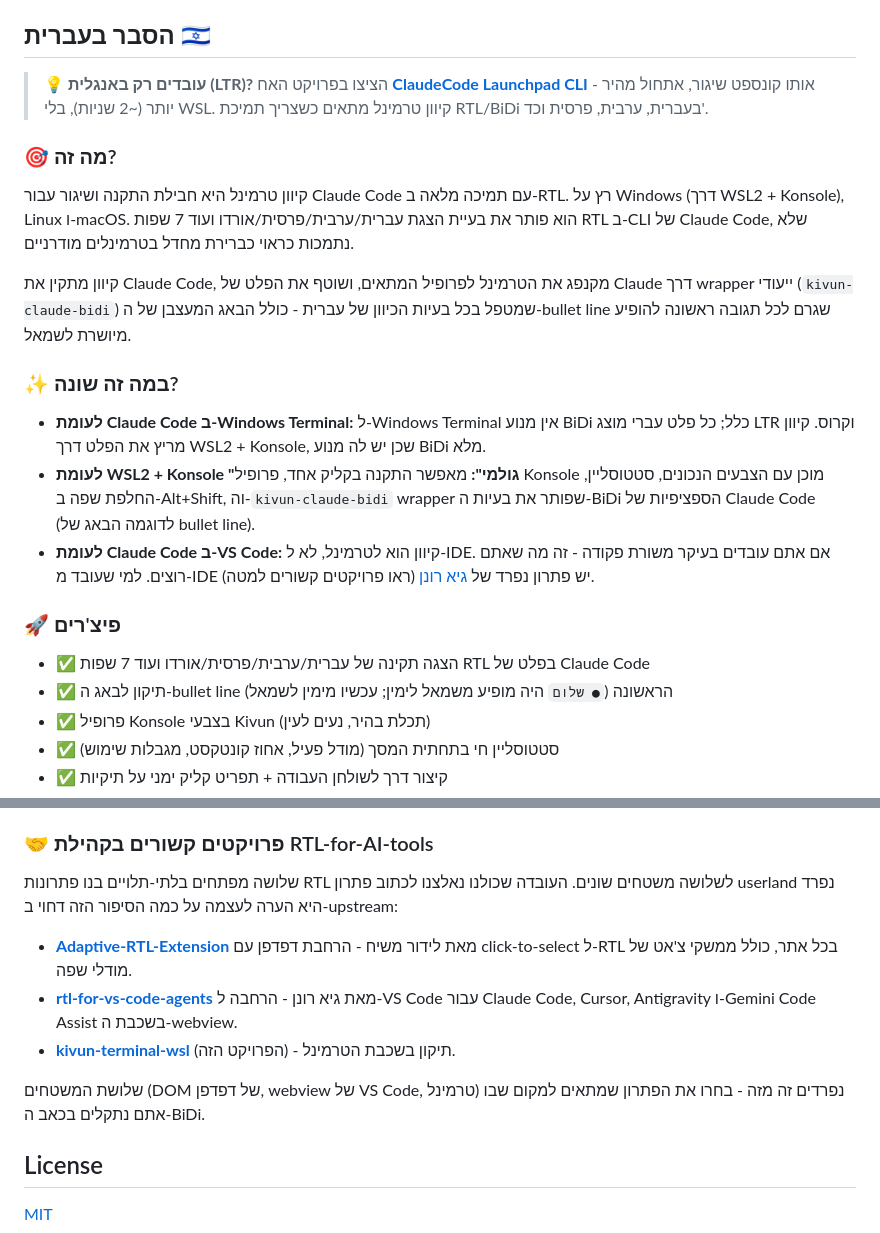
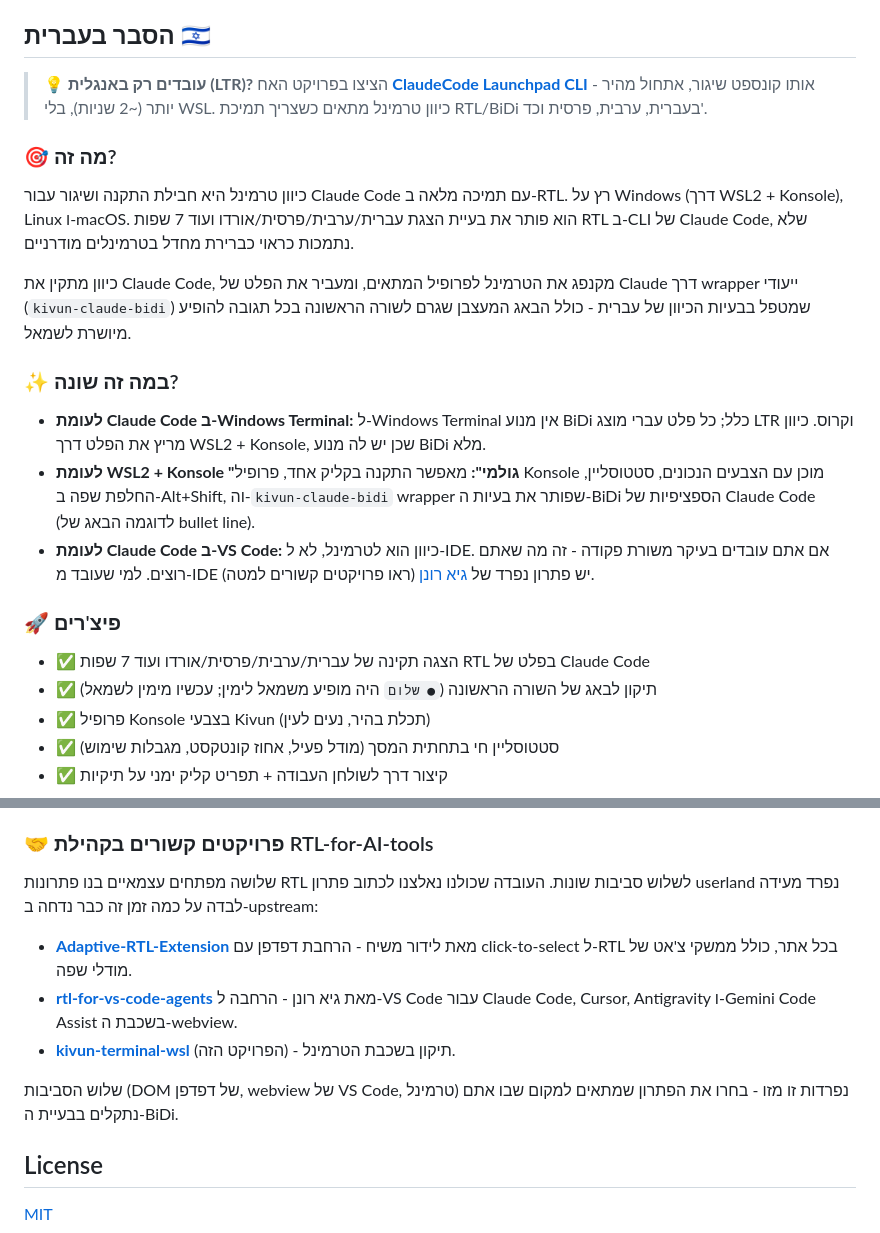
Before and after one commit to noambrand/kivun-terminal-wsl, a Markdown page: README.md, 2 parts joined by grey strips. Rendered like a GitHub page.

Commit message:
docs(readme): native-speaker review pass on Hebrew section
Five corrections from native-speaker review:

1. קיוון → כיוון  (correct spelling of the brand name in Hebrew prose)
2. "ושוטף את הפלט" → "ומעביר את הפלט"  (natural phrasing for "pipes
   the output"; "שוטף" literally means "flushes/washes" and was wrong)
3. "על כמה הסיפור הזה דחוי" → "על כמה זמן זה כבר נדחה"  (proper
   Hebrew construction for "how long this has been postponed";
   "דחוי" alone doesn't carry the time-overdue meaning)
4. "המשטחים" → "הסביבות"  ("surfaces/platforms" doesn't fit the
   software-stack context in Hebrew; "סביבות" — environments — is
   the right word)
5. "כאב ה-BiDi" → "בעיית ה-BiDi"  (the literal translation of "BiDi
   pain" was awkward; "בעיית" — problem — reads naturally)

Also dropped the two REVIEW_HE markers since the phrases they flagged
are now reviewed and corrected.

```diff
--- a/README.md
+++ b/README.md
@@ -199,24 +199,24 @@ The three surfaces (browser DOM, VS Code webview, terminal) are disjoint — pic
 
 ## הסבר בעברית 🇮🇱
 
-> 💡 **עובדים רק באנגלית (LTR)?** הציצו בפרויקט האח **[ClaudeCode Launchpad CLI](https://github.com/noambrand/kivun-terminal)** - אותו קונספט שיגור, אתחול מהיר יותר (~2 שניות), בלי WSL. קיוון טרמינל מתאים כשצריך תמיכת RTL/BiDi בעברית, ערבית, פרסית וכד'.
+> 💡 **עובדים רק באנגלית (LTR)?** הציצו בפרויקט האח **[ClaudeCode Launchpad CLI](https://github.com/noambrand/kivun-terminal)** - אותו קונספט שיגור, אתחול מהיר יותר (~2 שניות), בלי WSL. כיוון טרמינל מתאים כשצריך תמיכת RTL/BiDi בעברית, ערבית, פרסית וכד'.
 
 ### 🎯 מה זה?
 
-קיוון טרמינל היא חבילת התקנה ושיגור עבור Claude Code עם תמיכה מלאה ב-RTL. רץ על Windows (דרך WSL2 + Konsole), Linux ו-macOS. הוא פותר את בעיית הצגת עברית/ערבית/פרסית/אורדו ועוד 7 שפות RTL ב-CLI של Claude Code, שלא נתמכות כראוי כברירת מחדל בטרמינלים מודרניים.
+כיוון טרמינל היא חבילת התקנה ושיגור עבור Claude Code עם תמיכה מלאה ב-RTL. רץ על Windows (דרך WSL2 + Konsole), Linux ו-macOS. הוא פותר את בעיית הצגת עברית/ערבית/פרסית/אורדו ועוד 7 שפות RTL ב-CLI של Claude Code, שלא נתמכות כראוי כברירת מחדל בטרמינלים מודרניים.
 
-קיוון מתקין את Claude Code, מקנפג את הטרמינל לפרופיל המתאים, ושוטף את הפלט של Claude דרך wrapper ייעודי (`kivun-claude-bidi`) שמטפל בכל בעיות הכיוון של עברית - כולל הבאג המעצבן של ה-bullet line שגרם לכל תגובה ראשונה להופיע מיושרת לשמאל. <!-- REVIEW_HE -->
+כיוון מתקין את Claude Code, מקנפג את הטרמינל לפרופיל המתאים, ומעביר את הפלט של Claude דרך wrapper ייעודי (`kivun-claude-bidi`) שמטפל בבעיות הכיוון של עברית - כולל הבאג המעצבן שגרם לשורה הראשונה בכל תגובה להופיע מיושרת לשמאל.
 
 ### ✨ במה זה שונה?
 
-- **לעומת Claude Code ב-Windows Terminal:** ל-Windows Terminal אין מנוע BiDi כלל; כל פלט עברי מוצג LTR וקרוס. קיוון מריץ את הפלט דרך WSL2 + Konsole, שכן יש לה מנוע BiDi מלא.
+- **לעומת Claude Code ב-Windows Terminal:** ל-Windows Terminal אין מנוע BiDi כלל; כל פלט עברי מוצג LTR וקרוס. כיוון מריץ את הפלט דרך WSL2 + Konsole, שכן יש לה מנוע BiDi מלא.
 - **לעומת WSL2 + Konsole "גולמי":** מאפשר התקנה בקליק אחד, פרופיל Konsole מוכן עם הצבעים הנכונים, סטטוסליין, החלפת שפה ב-Alt+Shift, וה-`kivun-claude-bidi` wrapper שפותר את בעיות ה-BiDi הספציפיות של Claude Code (לדוגמה הבאג של bullet line).
-- **לעומת Claude Code ב-VS Code:** קיוון הוא לטרמינל, לא ל-IDE. אם אתם עובדים בעיקר משורת פקודה - זה מה שאתם רוצים. למי שעובד מ-IDE יש פתרון נפרד של [גיא רונן](https://github.com/GuyRonnen/rtl-for-vs-code-agents) (ראו פרויקטים קשורים למטה).
+- **לעומת Claude Code ב-VS Code:** כיוון הוא לטרמינל, לא ל-IDE. אם אתם עובדים בעיקר משורת פקודה - זה מה שאתם רוצים. למי שעובד מ-IDE יש פתרון נפרד של [גיא רונן](https://github.com/GuyRonnen/rtl-for-vs-code-agents) (ראו פרויקטים קשורים למטה).
 
 ### 🚀 פיצ'רים
 
 - ✅ הצגה תקינה של עברית/ערבית/פרסית/אורדו ועוד 7 שפות RTL בפלט של Claude Code
-- ✅ תיקון לבאג ה-bullet line הראשונה (`● שלום` היה מופיע משמאל לימין; עכשיו מימין לשמאל) <!-- REVIEW_HE -->
+- ✅ תיקון לבאג של השורה הראשונה (`● שלום` היה מופיע משמאל לימין; עכשיו מימין לשמאל)
 - ✅ פרופיל Konsole בצבעי Kivun (תכלת בהיר, נעים לעין)
 - ✅ סטטוסליין חי בתחתית המסך (מודל פעיל, אחוז קונטקסט, מגבלות שימוש)
 - ✅ קיצור דרך לשולחן העבודה + תפריט קליק ימני על תיקיות
@@ -240,13 +240,13 @@ The three surfaces (browser DOM, VS Code webview, terminal) are disjoint — pic
 
 ### 🤝 פרויקטים קשורים בקהילת RTL-for-AI-tools
 
-שלושה מפתחים בלתי-תלויים בנו פתרונות RTL לשלושה משטחים שונים. העובדה שכולנו נאלצנו לכתוב פתרון userland נפרד היא הערה לעצמה על כמה הסיפור הזה דחוי ב-upstream:
+שלושה מפתחים עצמאיים בנו פתרונות RTL לשלוש סביבות שונות. העובדה שכולנו נאלצנו לכתוב פתרון userland נפרד מעידה לבדה על כמה זמן זה כבר נדחה ב-upstream:
 
 - **[Adaptive-RTL-Extension](https://github.com/Lidor-Mashiach/Adaptive-RTL-Extension)** מאת לידור משיח - הרחבת דפדפן עם click-to-select ל-RTL בכל אתר, כולל ממשקי צ'אט של מודלי שפה.
 - **[rtl-for-vs-code-agents](https://github.com/GuyRonnen/rtl-for-vs-code-agents)** מאת גיא רונן - הרחבה ל-VS Code עבור Claude Code, Cursor, Antigravity ו-Gemini Code Assist בשכבת ה-webview.
 - **[kivun-terminal-wsl](https://github.com/noambrand/kivun-terminal-wsl)** (הפרויקט הזה) - תיקון בשכבת הטרמינל.
 
-שלושת המשטחים (DOM של דפדפן, webview של VS Code, טרמינל) נפרדים זה מזה - בחרו את הפתרון שמתאים למקום שבו אתם נתקלים בכאב ה-BiDi.
+שלוש הסביבות (DOM של דפדפן, webview של VS Code, טרמינל) נפרדות זו מזו - בחרו את הפתרון שמתאים למקום שבו אתם נתקלים בבעיית ה-BiDi.
 
 ## License
 
```
